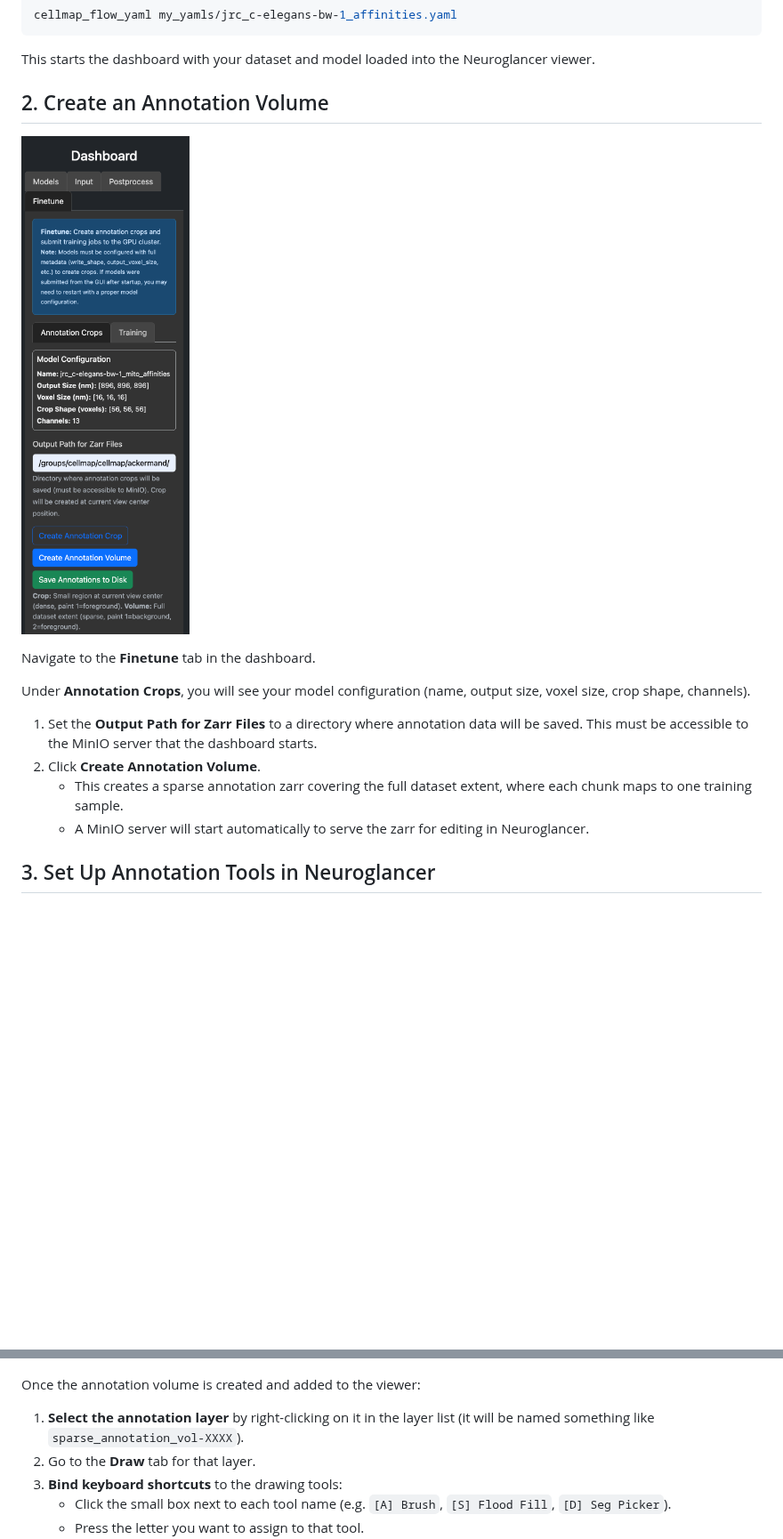
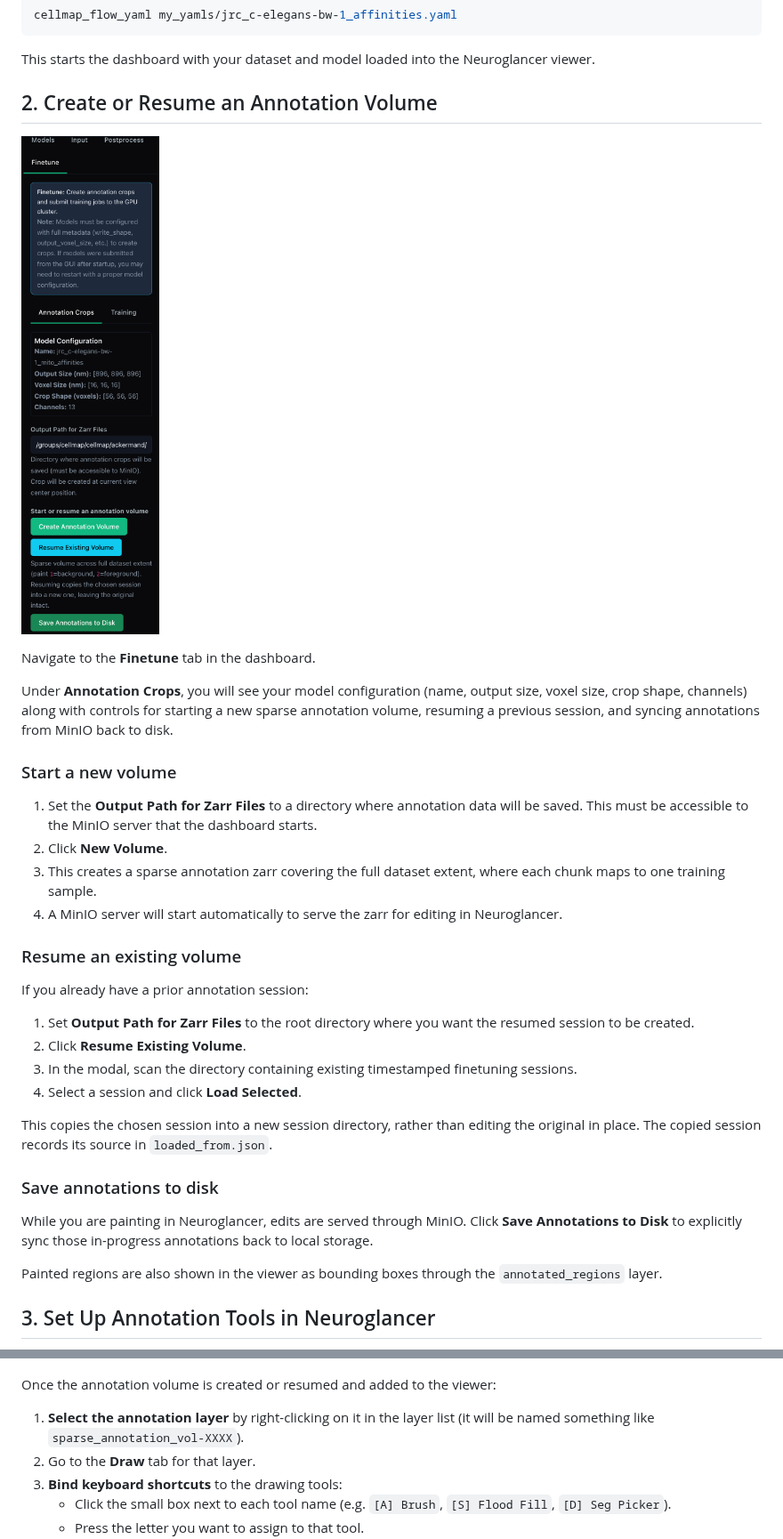
Before and after one commit to janelia-cellmap/cellmap-flow, a Markdown page: docs/finetuning.md, 2 parts joined by grey strips. Shown at 89% size. Rendered like a GitHub page; pictures changed too: docs/screenshots/finetune_annotation_crops.png; blank space fills up the shorter version.

Commit message:
Update finetuning guide

```diff
--- a/docs/finetuning.md
+++ b/docs/finetuning.md
@@ -28,23 +28,42 @@ cellmap_flow_yaml my_yamls/jrc_c-elegans-bw-1_affinities.yaml
 
 This starts the dashboard with your dataset and model loaded into the Neuroglancer viewer.
 
-## 2. Create an Annotation Volume
+## 2. Create or Resume an Annotation Volume
 ![Annotation Crops tab](screenshots/finetune_annotation_crops.png)
 
 Navigate to the **Finetune** tab in the dashboard.
 
-Under **Annotation Crops**, you will see your model configuration (name, output size, voxel size, crop shape, channels).
+Under **Annotation Crops**, you will see your model configuration (name, output size, voxel size, crop shape, channels) along with controls for starting a new sparse annotation volume, resuming a previous session, and syncing annotations from MinIO back to disk.
+
+### Start a new volume
 
 1. Set the **Output Path for Zarr Files** to a directory where annotation data will be saved. This must be accessible to the MinIO server that the dashboard starts.
-2. Click **Create Annotation Volume**.
-   - This creates a sparse annotation zarr covering the full dataset extent, where each chunk maps to one training sample.
-   - A MinIO server will start automatically to serve the zarr for editing in Neuroglancer.
+2. Click **New Volume**.
+3. This creates a sparse annotation zarr covering the full dataset extent, where each chunk maps to one training sample.
+4. A MinIO server will start automatically to serve the zarr for editing in Neuroglancer.
+
+### Resume an existing volume
+
+If you already have a prior annotation session:
+
+1. Set **Output Path for Zarr Files** to the root directory where you want the resumed session to be created.
+2. Click **Resume Existing Volume**.
+3. In the modal, scan the directory containing existing timestamped finetuning sessions.
+4. Select a session and click **Load Selected**.
+
+This copies the chosen session into a new session directory, rather than editing the original in place. The copied session records its source in `loaded_from.json`.
+
+### Save annotations to disk
+
+While you are painting in Neuroglancer, edits are served through MinIO. Click **Save Annotations to Disk** to explicitly sync those in-progress annotations back to local storage.
+
+Painted regions are also shown in the viewer as bounding boxes through the `annotated_regions` layer.
 
 
 ## 3. Set Up Annotation Tools in Neuroglancer
 ![Draw tab with bound keys](screenshots/finetune_draw_tab.png)
 
-Once the annotation volume is created and added to the viewer:
+Once the annotation volume is created or resumed and added to the viewer:
 
 1. **Select the annotation layer** by right-clicking on it in the layer list (it will be named something like `sparse_annotation_vol-XXXX`).
 2. Go to the **Draw** tab for that layer.
```
Also changed, not shown: other parts of docs/finetuning.md (+4 -0 lines).
